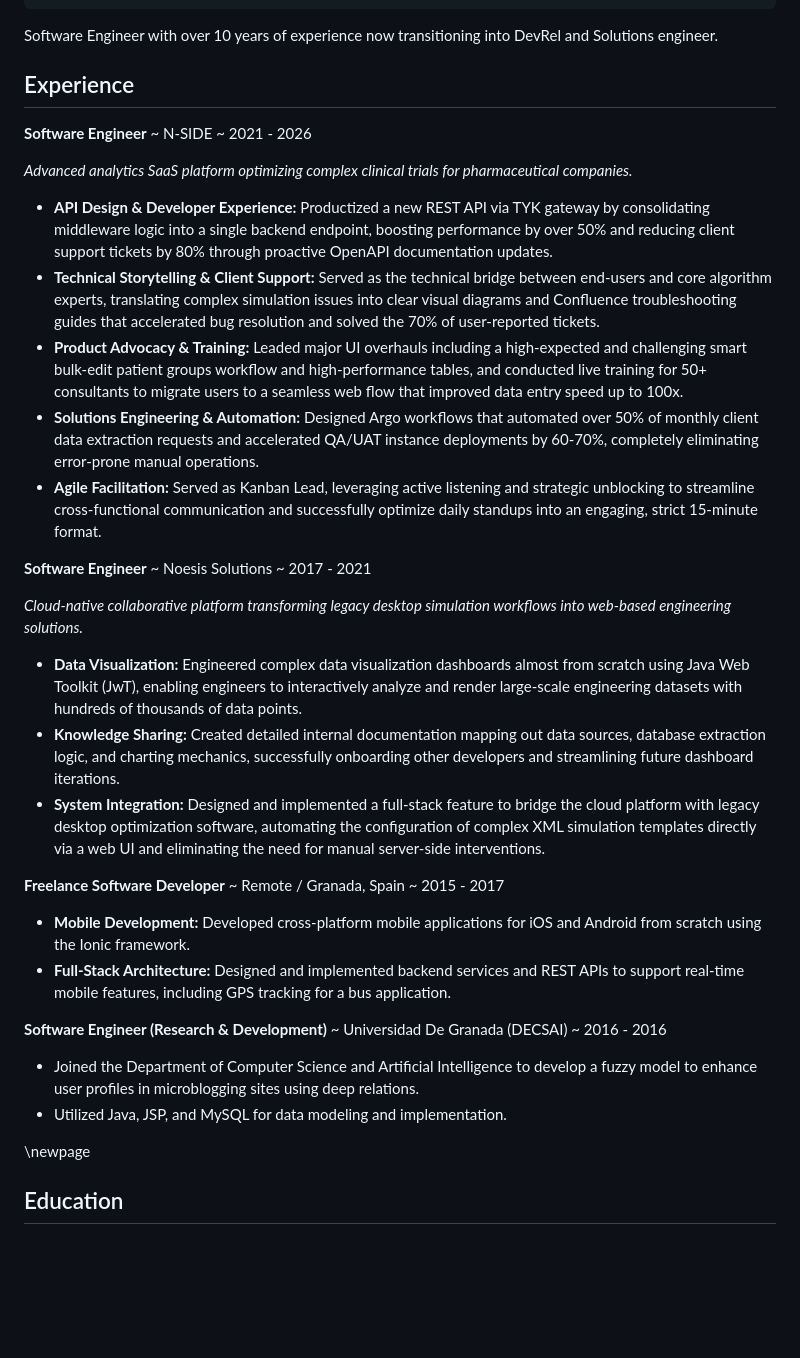
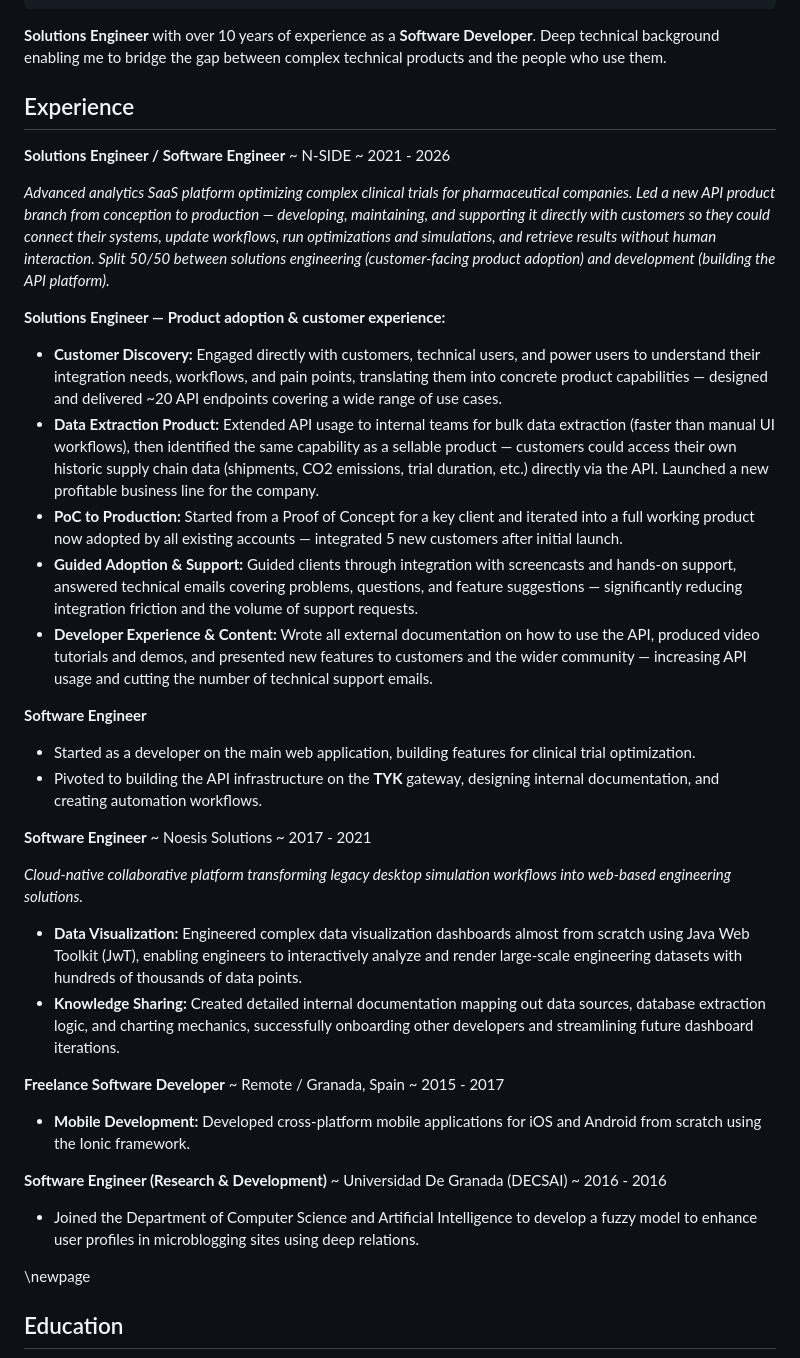
Before and after one commit to pablorotten/cv, a Markdown page: devrel/resume-devrel.md, the part around the change. Rendered like a GitHub page; blank space fills up the shorter version.

Commit message:
Update CV

```diff
--- a/devrel/resume-devrel.md
+++ b/devrel/resume-devrel.md
@@ -13,20 +13,26 @@ header:
     link: https://www.linkedin.com/in/pablo-antonio-rodriguez-rubio
 ---
 
-Software Engineer with over 10 years of experience now transitioning into DevRel and Solutions engineer.
+**Solutions Engineer** with over 10 years of experience as a **Software Developer**. Deep technical background enabling me to bridge the gap between complex technical products and the people who use them.
 
 ## Experience
 
-**Software Engineer**
+**Solutions Engineer / Software Engineer**
   ~ N-SIDE
   ~ 2021 - 2026
 
-*Advanced analytics SaaS platform optimizing complex clinical trials for pharmaceutical companies.*
-- **API Design & Developer Experience:** Productized a new REST API via TYK gateway by consolidating middleware logic into a single backend endpoint, boosting performance by over 50% and reducing client support tickets by 80% through proactive OpenAPI documentation updates.
-- **Technical Storytelling & Client Support:** Served as the technical bridge between end-users and core algorithm experts, translating complex simulation issues into clear visual diagrams and Confluence troubleshooting guides that accelerated bug resolution and solved the 70% of user-reported tickets.
-- **Product Advocacy & Training:** Leaded major UI overhauls including a high-expected and challenging smart bulk-edit patient groups workflow and high-performance tables, and conducted live training for 50+ consultants to migrate users to a seamless web flow that improved data entry speed up to 100x.
-- **Solutions Engineering & Automation:** Designed Argo workflows that automated over 50% of monthly client data extraction requests and accelerated QA/UAT instance deployments by 60-70%, completely eliminating error-prone manual operations.
-- **Agile Facilitation:** Served as Kanban Lead, leveraging active listening and strategic unblocking to streamline cross-functional communication and successfully optimize daily standups into an engaging, strict 15-minute format.
+*Advanced analytics SaaS platform optimizing complex clinical trials for pharmaceutical companies. Led a new API product branch from conception to production — developing, maintaining, and supporting it directly with customers so they could connect their systems, update workflows, run optimizations and simulations, and retrieve results without human interaction. Split 50/50 between solutions engineering (customer-facing product adoption) and development (building the API platform).*
+
+**Solutions Engineer — Product adoption & customer experience:**
+- **Customer Discovery:** Engaged directly with customers, technical users, and power users to understand their integration needs, workflows, and pain points, translating them into concrete product capabilities — designed and delivered ~20 API endpoints covering a wide range of use cases.
+- **Data Extraction Product:** Extended API usage to internal teams for bulk data extraction (faster than manual UI workflows), then identified the same capability as a sellable product — customers could access their own historic supply chain data (shipments, CO2 emissions, trial duration, etc.) directly via the API. Launched a new profitable business line for the company.
+- **PoC to Production:** Started from a Proof of Concept for a key client and iterated into a full working product now adopted by all existing accounts — integrated 5 new customers after initial launch.
+- **Guided Adoption & Support:** Guided clients through integration with screencasts and hands-on support, answered technical emails covering problems, questions, and feature suggestions — significantly reducing integration friction and the volume of support requests.
+- **Developer Experience & Content:** Wrote all external documentation on how to use the API, produced video tutorials and demos, and presented new features to customers and the wider community — increasing API usage and cutting the number of technical support emails.
+
+**Software Engineer**
+- Started as a developer on the main web application, building features for clinical trial optimization.
+- Pivoted to building the API infrastructure on the **TYK** gateway, designing internal documentation, and creating automation workflows.
 
 **Software Engineer**
   ~ Noesis Solutions
@@ -35,22 +41,18 @@ Software Engineer with over 10 years of experience now transitioning into DevRel
 *Cloud-native collaborative platform transforming legacy desktop simulation workflows into web-based engineering solutions.*
 - **Data Visualization:** Engineered complex data visualization dashboards almost from scratch using Java Web Toolkit (JwT), enabling engineers to interactively analyze and render large-scale engineering datasets with hundreds of thousands of data points.
 - **Knowledge Sharing:** Created detailed internal documentation mapping out data sources, database extraction logic, and charting mechanics, successfully onboarding other developers and streamlining future dashboard iterations.
-- **System Integration:** Designed and implemented a full-stack feature to bridge the cloud platform with legacy desktop optimization software, automating the configuration of complex XML simulation templates directly via a web UI and eliminating the need for manual server-side interventions.
-
 
 **Freelance Software Developer**
   ~ Remote / Granada, Spain
   ~ 2015 - 2017
 
 - **Mobile Development:** Developed cross-platform mobile applications for iOS and Android from scratch using the Ionic framework.
-- **Full-Stack Architecture:** Designed and implemented backend services and REST APIs to support real-time mobile features, including GPS tracking for a bus application.
 
 **Software Engineer (Research & Development)**
   ~ Universidad De Granada (DECSAI)
   ~ 2016 - 2016
 
 - Joined the Department of Computer Science and Artificial Intelligence to develop a fuzzy model to enhance user profiles in microblogging sites using deep relations.
-- Utilized Java, JSP, and MySQL for data modeling and implementation.
 
 \newpage
 
```
